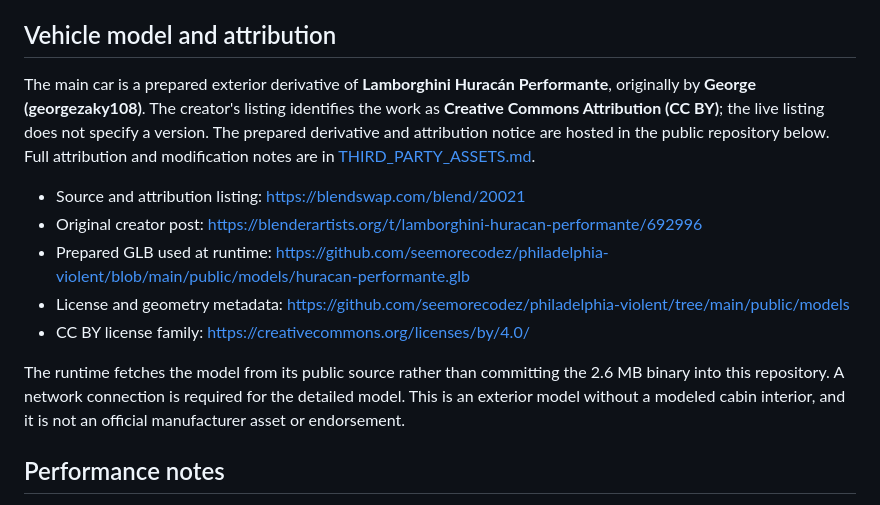
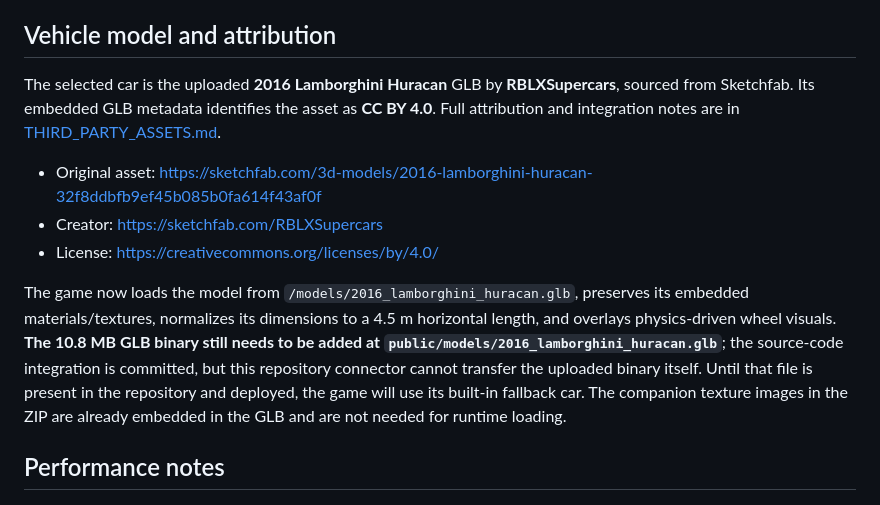
Before and after one commit to Srijit23/forzahorizon, a Markdown page: README.md, the part around the change. GitHub-like rendering.

Commit message:
Document uploaded Huracan model and local asset path

```diff
--- a/README.md
+++ b/README.md
@@ -37,15 +37,13 @@ npm run preview
 
 ## Vehicle model and attribution
 
-The main car is a prepared exterior derivative of **Lamborghini Huracán Performante**, originally by **George (georgezaky108)**. The creator's listing identifies the work as **Creative Commons Attribution (CC BY)**; the live listing does not specify a version. The prepared derivative and attribution notice are hosted in the public repository below. Full attribution and modification notes are in [THIRD_PARTY_ASSETS.md](THIRD_PARTY_ASSETS.md).
+The selected car is the uploaded **2016 Lamborghini Huracan** GLB by **RBLXSupercars**, sourced from Sketchfab. Its embedded GLB metadata identifies the asset as **CC BY 4.0**. Full attribution and integration notes are in [THIRD_PARTY_ASSETS.md](THIRD_PARTY_ASSETS.md).
 
-- Source and attribution listing: https://blendswap.com/blend/20021
-- Original creator post: https://blenderartists.org/t/lamborghini-huracan-performante/692996
-- Prepared GLB used at runtime: https://github.com/seemorecodez/philadelphia-violent/blob/main/public/models/huracan-performante.glb
-- License and geometry metadata: https://github.com/seemorecodez/philadelphia-violent/tree/main/public/models
-- CC BY license family: https://creativecommons.org/licenses/by/4.0/
+- Original asset: https://sketchfab.com/3d-models/2016-lamborghini-huracan-32f8ddbfb9ef45b085b0fa614f43af0f
+- Creator: https://sketchfab.com/RBLXSupercars
+- License: https://creativecommons.org/licenses/by/4.0/
 
-The runtime fetches the model from its public source rather than committing the 2.6 MB binary into this repository. A network connection is required for the detailed model. This is an exterior model without a modeled cabin interior, and it is not an official manufacturer asset or endorsement.
+The game now loads the model from `/models/2016_lamborghini_huracan.glb`, preserves its embedded materials/textures, normalizes its dimensions to a 4.5 m horizontal length, and overlays physics-driven wheel visuals. **The 10.8 MB GLB binary still needs to be added at `public/models/2016_lamborghini_huracan.glb`**; the source-code integration is committed, but this repository connector cannot transfer the uploaded binary itself. Until that file is present in the repository and deployed, the game will use its built-in fallback car. The companion texture images in the ZIP are already embedded in the GLB and are not needed for runtime loading.
 
 ## Performance notes
 
```
